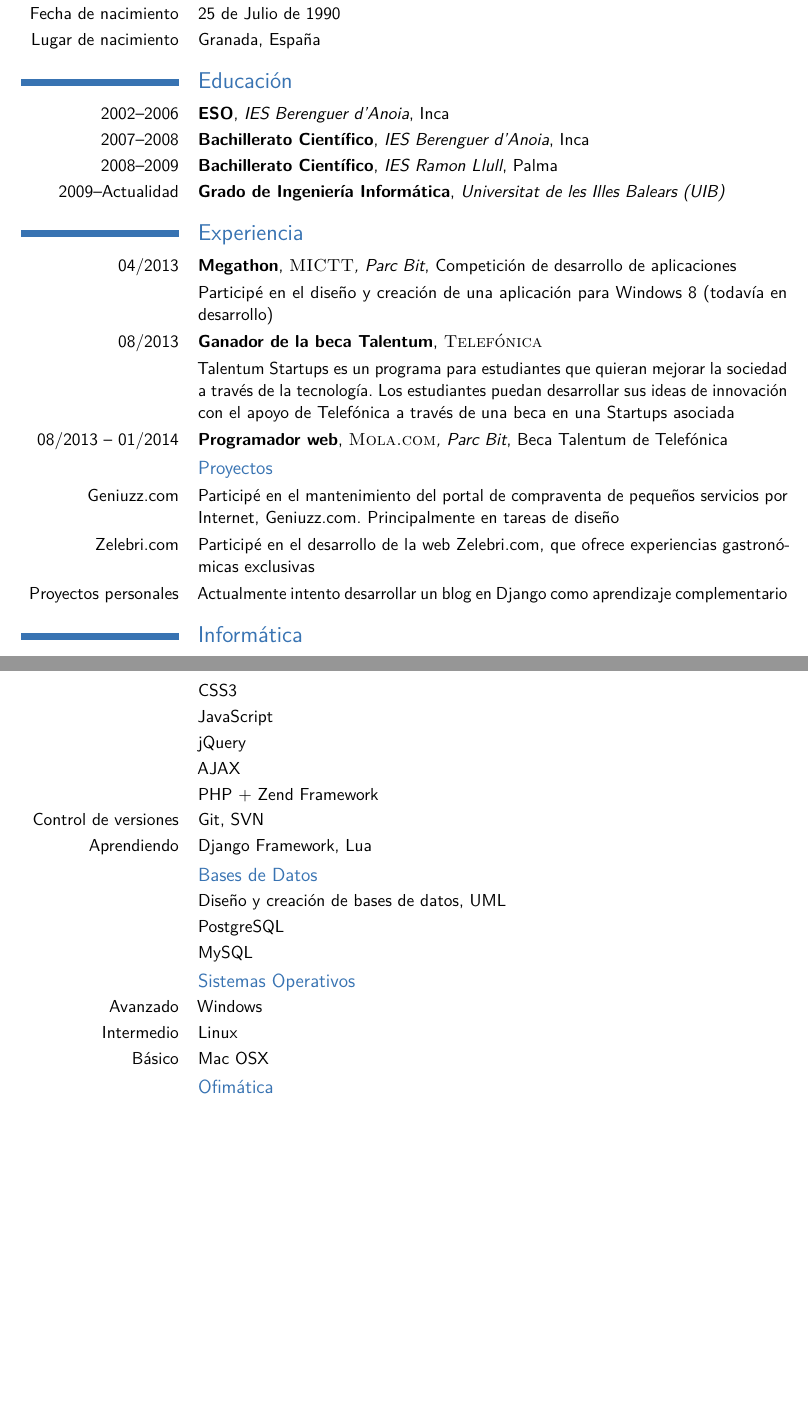
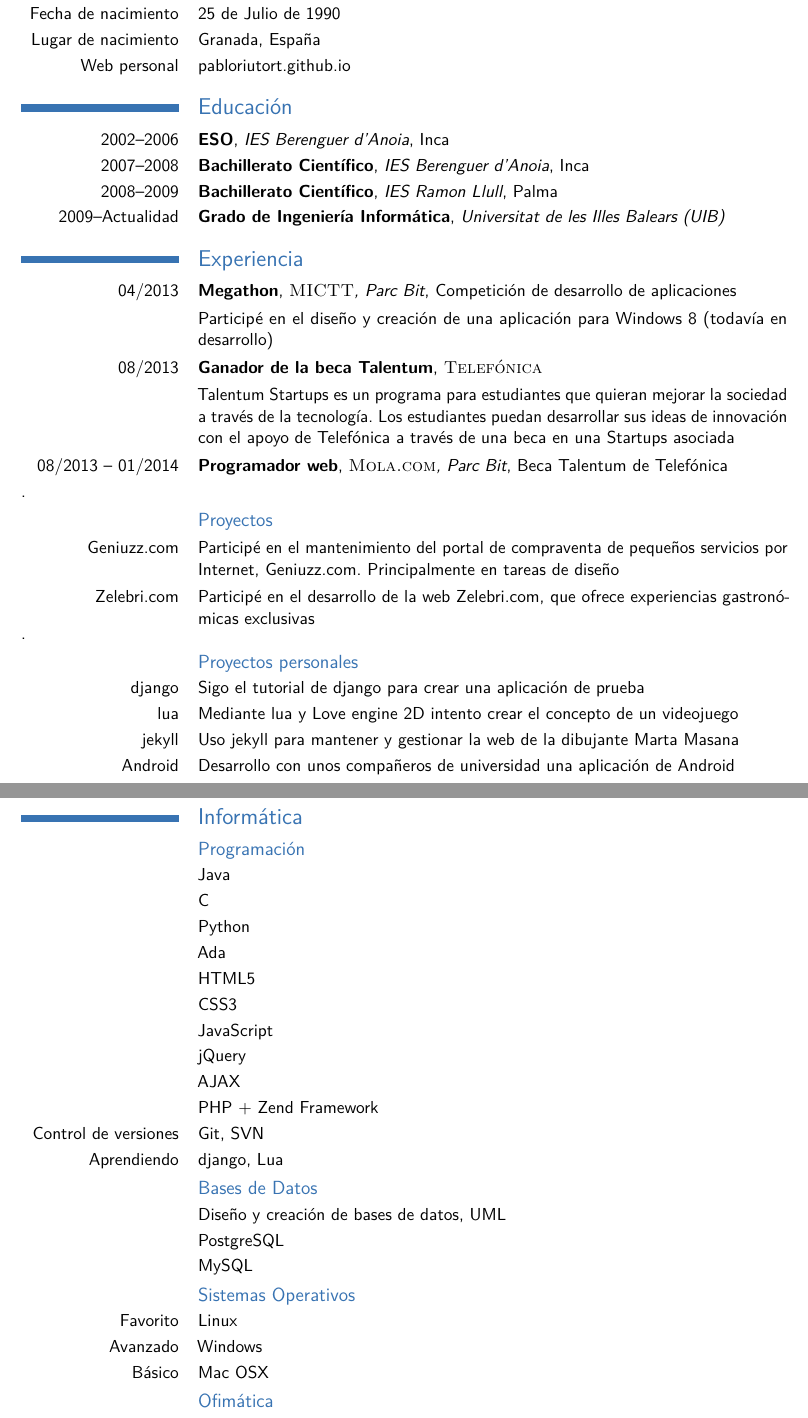
Before and after one commit to gitter-badger/pabloriutort.github.io, a LaTeX CV (CV/CV.tex): two parts of pages 1 and 2 of 2, joined at a grey line, cut so that both start at the same text, the shorter picture padded with empty space. Compiled offline with pdfLaTeX; the source files are stored in an older character set and shown here as Unicode.

Commit message:
nuevas secciones del CV

```diff
--- a/CV/CV.tex
+++ b/CV/CV.tex
@@ -6,6 +6,7 @@
 \usepackage{amssymb}
 \usepackage{float}
 \usepackage{graphicx}
+\usepackage{url}
 \usepackage[left=2cm,right=2cm,top=2cm,bottom=2cm]{geometry}
 
 \moderncvstyle{casual}
@@ -42,6 +43,7 @@
 \cvitem{Correo electrónico}{pablo.riutort@gmail.com}{}{}{}{}
 \cvitem{Fecha de nacimiento}{25 de Julio de 1990}{}{}{}{}
 \cvitem{Lugar de nacimiento}{Granada, España}{}{}{}{}
+\cvitem{Web personal}{\href{http://pabloriutort.github.io/}{pabloriutort.github.io}}{}{}{}{}
 
 \section{Educación}
 \cventry{2002--2006}{ESO}{IES Berenguer d'Anoia}{Inca}{}{}
@@ -54,11 +56,16 @@
 \cvitem{}{Participé en el diseño y creación de una aplicación para Windows 8 (todavía en desarrollo)}
 \cventry{08/2013}{Ganador de la beca Talentum}{\textsc{Telefónica}}{}{}{}
 \cvitem{}{Talentum Startups es un programa para estudiantes que quieran mejorar la sociedad a través de la tecnología. Los estudiantes puedan desarrollar sus ideas de innovación con el apoyo de Telefónica a través de una beca en una Startups asociada}
-\cventry{08/2013 -- 01/2014}{Programador web}{\textsc{Mola.com}, Parc Bit}{Beca Talentum de Telefónica}{}{}
+\cventry{08/2013 -- 01/2014}{Programador web}{\textsc{Mola.com}, Parc Bit}{Beca Talentum de Telefónica}{}{}.
 \subsection{Proyectos}
-\cvitem{Geniuzz.com}{Participé en el mantenimiento del portal de compraventa de pequeños servicios por Internet, Geniuzz.com. Principalmente en tareas de diseño}
-\cvitem{Zelebri.com}{Participé en el desarrollo de la web Zelebri.com, que ofrece experiencias gastronómicas exclusivas}
-\cvitem{Proyectos personales}{Actualmente intento desarrollar un blog en Django como aprendizaje complementario}
+\cvitem{Geniuzz.com}{Participé en el mantenimiento del portal de compraventa de pequeños servicios por Internet, \href{http://www.geniuzz.com}{Geniuzz.com}. Principalmente en tareas de diseño}
+\cvitem{Zelebri.com}{Participé en el desarrollo de la web \href{http:/www.zelebri.com}{Zelebri.com}, que ofrece experiencias gastronómicas exclusivas}.
+
+\subsection{Proyectos personales}
+\cvitem{django}{Sigo el tutorial de django para crear una aplicación de prueba}
+\cvitem{lua}{Mediante lua y Love engine 2D intento crear el concepto de un videojuego}
+\cvitem{jekyll}{Uso jekyll para mantener y gestionar la web de la dibujante \href{http://www.martamasana.com}{Marta Masana}}
+\cvitem{Android}{Desarrollo con unos compañeros de universidad una aplicación de Android}
 
 \section{Informática}
 \subsection{Programación}
@@ -73,7 +80,7 @@
 \cvitem{}{AJAX}{}{}{}{}
 \cvitem{}{PHP + Zend Framework}{}{}{}{}
 \cvitem{Control de versiones}{Git, SVN}{}{}{}{}
-\cvitem{Aprendiendo}{Django Framework, Lua}{}{}{}{}
+\cvitem{Aprendiendo}{django, Lua}{}{}{}{}
 
 \subsection{Bases de Datos}
 \cvitem{}{Diseño y creación de bases de datos, UML}{}{}{}{}
@@ -81,8 +88,8 @@
 \cvitem{}{MySQL}{}{}{}{}
 
 \subsection{Sistemas Operativos}
+\cvitem{Favorito}{Linux}{}{}{}{}
 \cvitem{Avanzado}{Windows}{}{}{}{}
-\cvitem{Intermedio}{Linux}{}{}{}{}
 \cvitem{Básico}{Mac OSX}{}{}{}{}
 
 \subsection{Ofimática}
```
Also changed, not shown: CV/CV.pdf, 3 other files.
